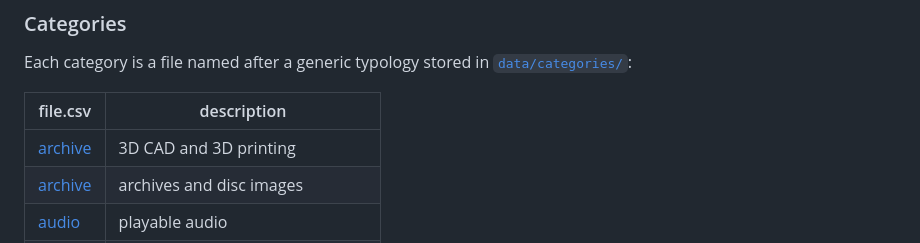
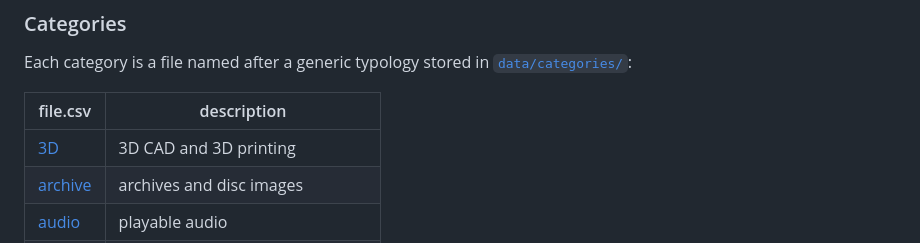
Before and after one commit to dyne/file-extension-list, a Markdown page: README.md, the part around the change. Drawn GitHub-style.

Commit message:
README: Fix c&p error in 3D category listing

```diff
--- a/README.md
+++ b/README.md
@@ -41,7 +41,7 @@ stored in [`data/categories/`](data/categories/):
 
 | file.csv | description |
 | --- | ---------- |
-| [archive](data/categories/3D.csv) | 3D CAD and 3D printing |
+| [3D](data/categories/3D.csv) | 3D CAD and 3D printing |
 | [archive](data/categories/archive.csv) | archives and disc images |
 | [audio](data/categories/audio.csv) | playable audio |
 | [book](data/categories/book.csv) | electronic books |
```
